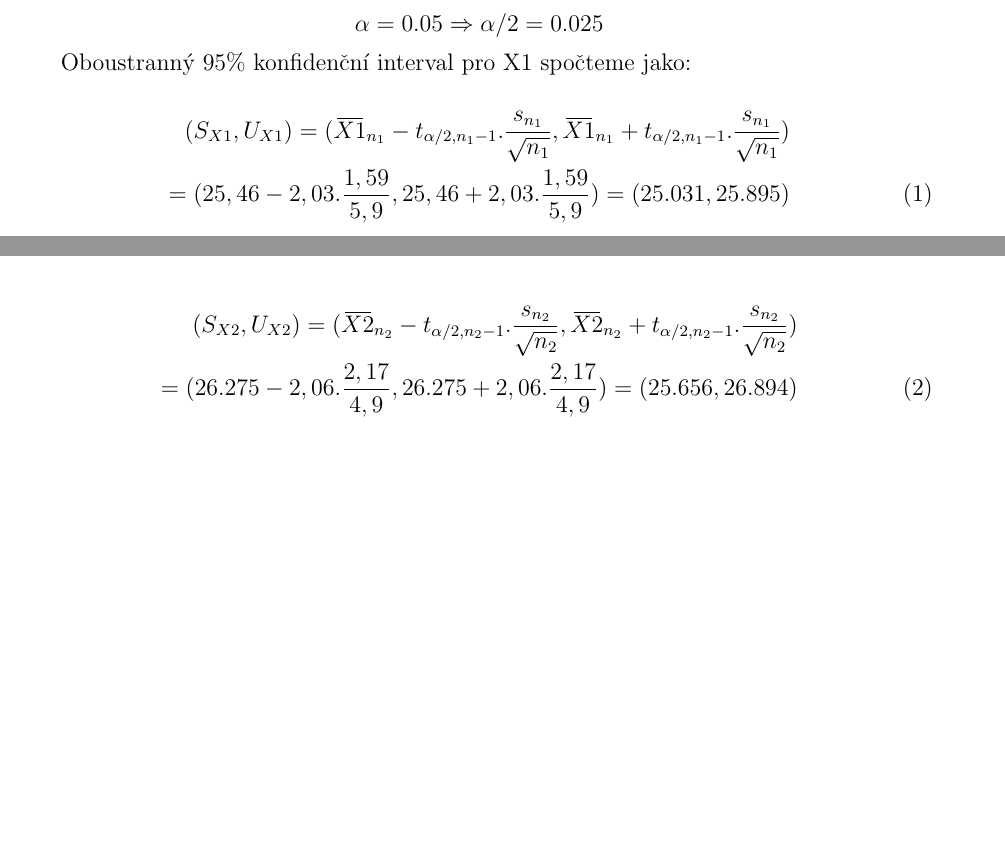
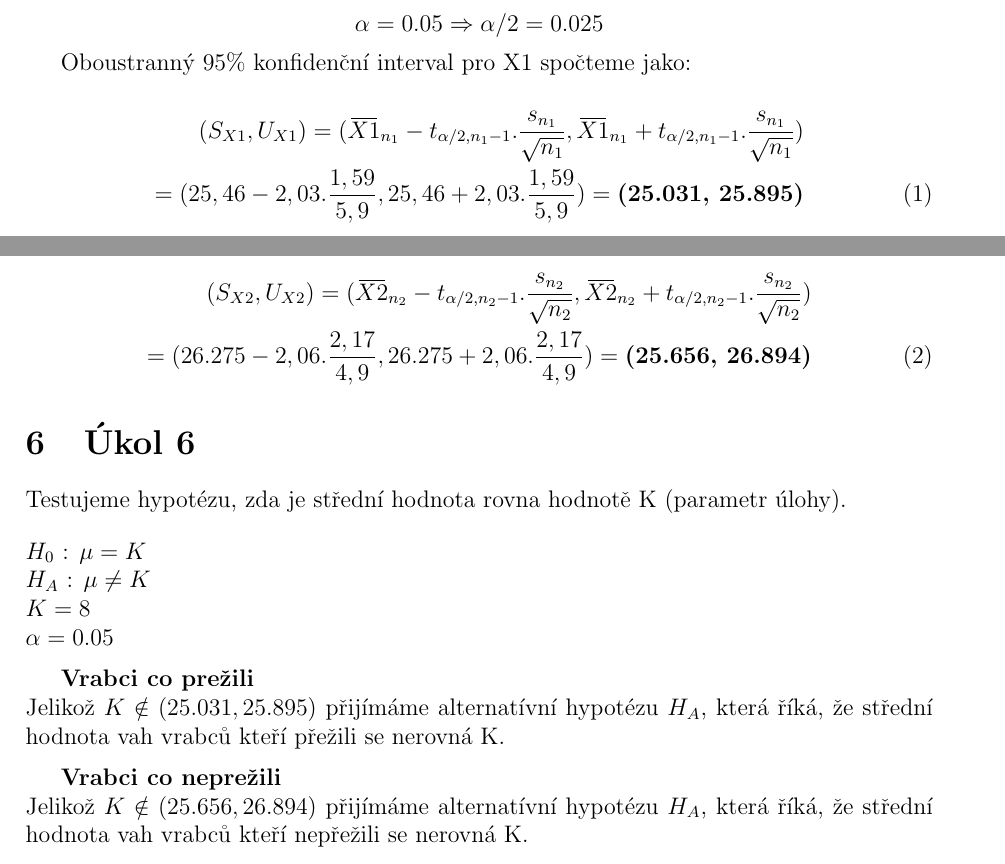
Before and after one commit to JahodaPaul/FIT_CTU, a LaTeX document (Report/report.tex): two parts of pages 6 and 7 of 7, joined at a grey line, cut so that both start at the same text, the shorter picture padded with empty space. Compiled offline with pdfLaTeX.

Commit message:
Rozepsana uloha 6

```diff
--- a/Report/report.tex
+++ b/Report/report.tex
@@ -109,9 +109,9 @@ Oboustranný 95\% konfidenční interval pro X1 spočteme jako:
   \overbar{X1}_{n_1} + t_{\alpha/2,n_1-1}.\frac{s_{n_1}}{\sqrt{n_1}}) \nonumber\\
 = (25,46 - 2,03.\frac{1,59}{5,9},
    25,46 + 2,03.\frac{1,59}{5,9})
-= (25.031, 25.895)
+= \textbf{(25.031, 25.895)}
 \end{align}
-\end{gather}
+\end{gather}\\
 
 Oboustranný 95\% konfidenční interval pro X2:
 
@@ -121,9 +121,19 @@ Oboustranný 95\% konfidenční interval pro X2:
  \overbar{X2}_{n_2} + t_{\alpha/2,n_2-1}.\frac{s_{n_2}	}{\sqrt{n_2}}) \nonumber\\
 = (26.275 - 2,06.\frac{2,17}{4,9},
    26.275 + 2,06.\frac{2,17}{4,9})
-= (25.656, 26.894)
+= \textbf{(25.656, 26.894)}
 \end{align}
 
-
+\section{Úkol 6}
+Testujeme hypotézu, zda je střední hodnota rovna hodnotě K (parametr úlohy).\\[0.4cm]
+$H_0$ : $\mu = K$\\
+$H_A$ : $\mu \neq K$\\
+$K = 8$\\
+$\alpha = 0.05$\par \medskip
+\textbf{Vrabci co prežili}\\
+Jelikož $K \notin (25.031, 25.895)$ přijímáme alternatívní hypotézu $H_A$, která říká, že střední hodnota vah vrabců kteří přežili se nerovná K.
+\par \medskip
+\textbf{Vrabci co neprežili}\\
+Jelikož $K \notin (25.656, 26.894)$ přijímáme alternatívní hypotézu $H_A$, která říká, že střední hodnota vah vrabců kteří nepřežili se nerovná K.
 
 \end{document}
```
Also changed, not shown: Report/report.pdf, 2 other files.
